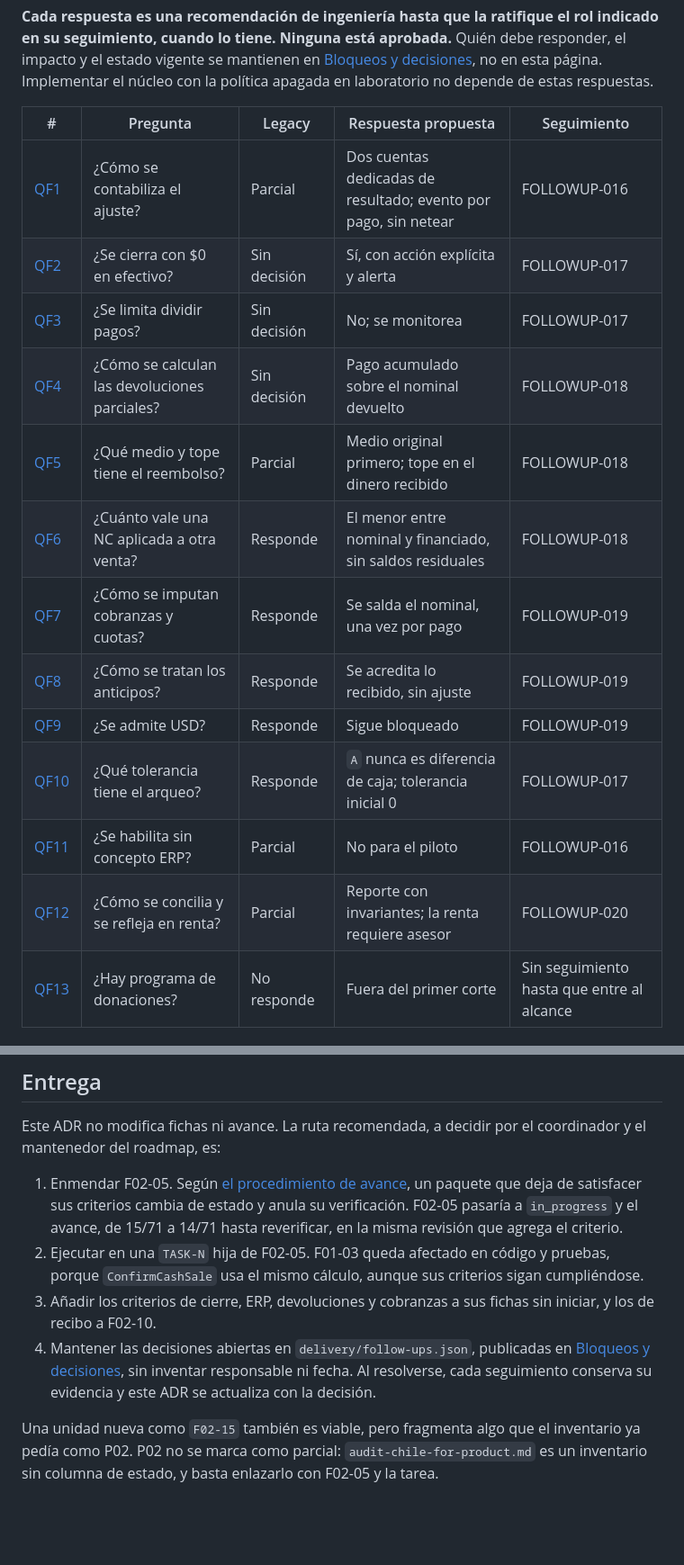
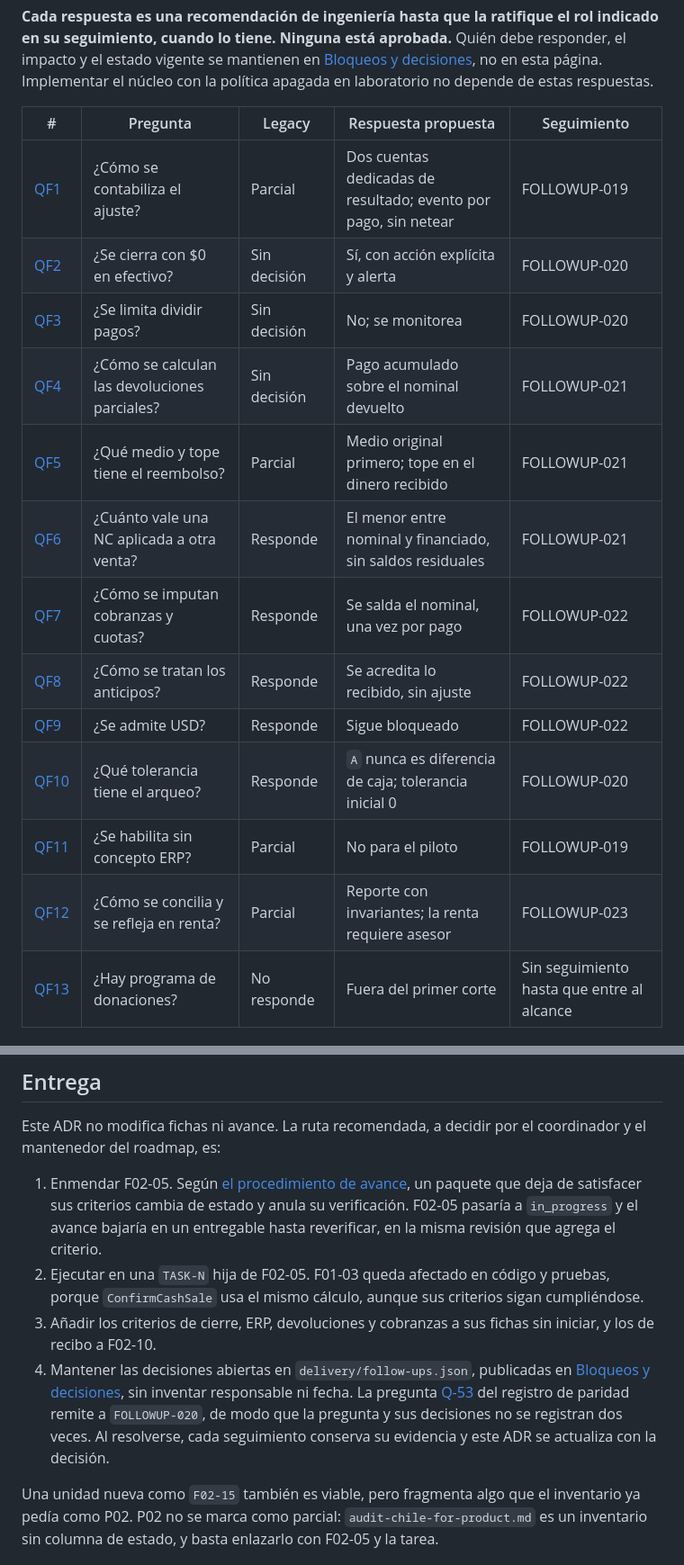
Before and after one commit to developer-implementos/pos-docs, a Markdown page: docs/decisions/cash-rounding.md, 2 parts joined by grey strips. Shown at 90% size. Rendered like a GitHub page; blank space fills up the shorter version.

Commit message:
docs(decisions): [F02-05] citar FOLLOWUP-019 a FOLLOWUP-024 y Q-53 en el ADR-20
TASK-258 publicó FOLLOWUP-016 a FOLLOWUP-018 con otro asunto mientras
esta PR esperaba, así que el registro de TASK-226 se renumeró. El ADR
remite además a Q-53, la pregunta de paridad sobre el mismo redondeo, y
deja de citar un avance fijo en su ruta de entrega.

Co-Authored-By: Claude Opus 5.5 <noreply@anthropic.com>

```diff
--- a/docs/decisions/cash-rounding.md
+++ b/docs/decisions/cash-rounding.md
@@ -109,18 +109,18 @@ Las respuestas usan dos fuentes. Una es el código del legacy, leído en `mounta
 
 | # | Pregunta | Legacy | Respuesta propuesta | Seguimiento |
 | --- | --- | --- | --- | --- |
-| [QF1](#qf1--contabilización-del-ajuste) | ¿Cómo se contabiliza el ajuste? | Parcial | Dos cuentas dedicadas de resultado; evento por pago, sin netear | FOLLOWUP-016 |
-| [QF2](#qf2--cierre-con-0-en-efectivo) | ¿Se cierra con $0 en efectivo? | Sin decisión | Sí, con acción explícita y alerta | FOLLOWUP-017 |
-| [QF3](#qf3--límite-a-dividir-pagos) | ¿Se limita dividir pagos? | Sin decisión | No; se monitorea | FOLLOWUP-017 |
-| [QF4](#qf4--devoluciones-parciales-en-efectivo) | ¿Cómo se calculan las devoluciones parciales? | Sin decisión | Pago acumulado sobre el nominal devuelto | FOLLOWUP-018 |
-| [QF5](#qf5--medio-y-tope-del-reembolso) | ¿Qué medio y tope tiene el reembolso? | Parcial | Medio original primero; tope en el dinero recibido | FOLLOWUP-018 |
-| [QF6](#qf6--nota-de-crédito-aplicada-a-otra-venta) | ¿Cuánto vale una NC aplicada a otra venta? | Responde | El menor entre nominal y financiado, sin saldos residuales | FOLLOWUP-018 |
-| [QF7](#qf7--cobranzas-y-cuotas) | ¿Cómo se imputan cobranzas y cuotas? | Responde | Se salda el nominal, una vez por pago | FOLLOWUP-019 |
-| [QF8](#qf8--anticipos-en-efectivo) | ¿Cómo se tratan los anticipos? | Responde | Se acredita lo recibido, sin ajuste | FOLLOWUP-019 |
-| [QF9](#qf9--usd) | ¿Se admite USD? | Responde | Sigue bloqueado | FOLLOWUP-019 |
-| [QF10](#qf10--tolerancia-y-responsabilidad-en-el-arqueo) | ¿Qué tolerancia tiene el arqueo? | Responde | `A` nunca es diferencia de caja; tolerancia inicial 0 | FOLLOWUP-017 |
-| [QF11](#qf11--habilitación-sin-concepto-erp) | ¿Se habilita sin concepto ERP? | Parcial | No para el piloto | FOLLOWUP-016 |
-| [QF12](#qf12--conciliación-y-renta) | ¿Cómo se concilia y se refleja en renta? | Parcial | Reporte con invariantes; la renta requiere asesor | FOLLOWUP-020 |
+| [QF1](#qf1--contabilización-del-ajuste) | ¿Cómo se contabiliza el ajuste? | Parcial | Dos cuentas dedicadas de resultado; evento por pago, sin netear | FOLLOWUP-019 |
+| [QF2](#qf2--cierre-con-0-en-efectivo) | ¿Se cierra con $0 en efectivo? | Sin decisión | Sí, con acción explícita y alerta | FOLLOWUP-020 |
+| [QF3](#qf3--límite-a-dividir-pagos) | ¿Se limita dividir pagos? | Sin decisión | No; se monitorea | FOLLOWUP-020 |
+| [QF4](#qf4--devoluciones-parciales-en-efectivo) | ¿Cómo se calculan las devoluciones parciales? | Sin decisión | Pago acumulado sobre el nominal devuelto | FOLLOWUP-021 |
+| [QF5](#qf5--medio-y-tope-del-reembolso) | ¿Qué medio y tope tiene el reembolso? | Parcial | Medio original primero; tope en el dinero recibido | FOLLOWUP-021 |
+| [QF6](#qf6--nota-de-crédito-aplicada-a-otra-venta) | ¿Cuánto vale una NC aplicada a otra venta? | Responde | El menor entre nominal y financiado, sin saldos residuales | FOLLOWUP-021 |
+| [QF7](#qf7--cobranzas-y-cuotas) | ¿Cómo se imputan cobranzas y cuotas? | Responde | Se salda el nominal, una vez por pago | FOLLOWUP-022 |
+| [QF8](#qf8--anticipos-en-efectivo) | ¿Cómo se tratan los anticipos? | Responde | Se acredita lo recibido, sin ajuste | FOLLOWUP-022 |
+| [QF9](#qf9--usd) | ¿Se admite USD? | Responde | Sigue bloqueado | FOLLOWUP-022 |
+| [QF10](#qf10--tolerancia-y-responsabilidad-en-el-arqueo) | ¿Qué tolerancia tiene el arqueo? | Responde | `A` nunca es diferencia de caja; tolerancia inicial 0 | FOLLOWUP-020 |
+| [QF11](#qf11--habilitación-sin-concepto-erp) | ¿Se habilita sin concepto ERP? | Parcial | No para el piloto | FOLLOWUP-019 |
+| [QF12](#qf12--conciliación-y-renta) | ¿Cómo se concilia y se refleja en renta? | Parcial | Reporte con invariantes; la renta requiere asesor | FOLLOWUP-023 |
 | [QF13](#qf13--donaciones) | ¿Hay programa de donaciones? | No responde | Fuera del primer corte | Sin seguimiento hasta que entre al alcance |
 
 ### QF1 · Contabilización del ajuste
@@ -248,10 +248,10 @@ Las respuestas usan dos fuentes. Una es el código del legacy, leído en `mounta
 
 Este ADR no modifica fichas ni avance. La ruta recomendada, a decidir por el coordinador y el mantenedor del roadmap, es:
 
-1. Enmendar F02-05. Según [el procedimiento de avance](https://github.com/developer-implementos/pos-platform/blob/aa373b2f1507549e516dc4e3e5c5b6b8fcf35591/delivery/README.md), un paquete que deja de satisfacer sus criterios cambia de estado y anula su verificación. F02-05 pasaría a `in_progress` y el avance, de 15/71 a 14/71 hasta reverificar, en la misma revisión que agrega el criterio.
+1. Enmendar F02-05. Según [el procedimiento de avance](https://github.com/developer-implementos/pos-platform/blob/aa373b2f1507549e516dc4e3e5c5b6b8fcf35591/delivery/README.md), un paquete que deja de satisfacer sus criterios cambia de estado y anula su verificación. F02-05 pasaría a `in_progress` y el avance bajaría en un entregable hasta reverificar, en la misma revisión que agrega el criterio.
 2. Ejecutar en una `TASK-N` hija de F02-05. F01-03 queda afectado en código y pruebas, porque `ConfirmCashSale` usa el mismo cálculo, aunque sus criterios sigan cumpliéndose.
 3. Añadir los criterios de cierre, ERP, devoluciones y cobranzas a sus fichas sin iniciar, y los de recibo a F02-10.
-4. Mantener las decisiones abiertas en `delivery/follow-ups.json`, publicadas en [Bloqueos y decisiones](/project/attention/), sin inventar responsable ni fecha. Al resolverse, cada seguimiento conserva su evidencia y este ADR se actualiza con la decisión.
+4. Mantener las decisiones abiertas en `delivery/follow-ups.json`, publicadas en [Bloqueos y decisiones](/project/attention/), sin inventar responsable ni fecha. La pregunta [Q-53](/project/questions/#q-53) del registro de paridad remite a `FOLLOWUP-020`, de modo que la pregunta y sus decisiones no se registran dos veces. Al resolverse, cada seguimiento conserva su evidencia y este ADR se actualiza con la decisión.
 
 Una unidad nueva como `F02-15` también es viable, pero fragmenta algo que el inventario ya pedía como P02. P02 no se marca como parcial: `audit-chile-for-product.md` es un inventario sin columna de estado, y basta enlazarlo con F02-05 y la tarea.
 
```
Also changed, not shown: other parts of docs/decisions/cash-rounding.md (+1 -1 lines), odd/tasks/cash-rounding-adr.md (+2 -0 lines).
